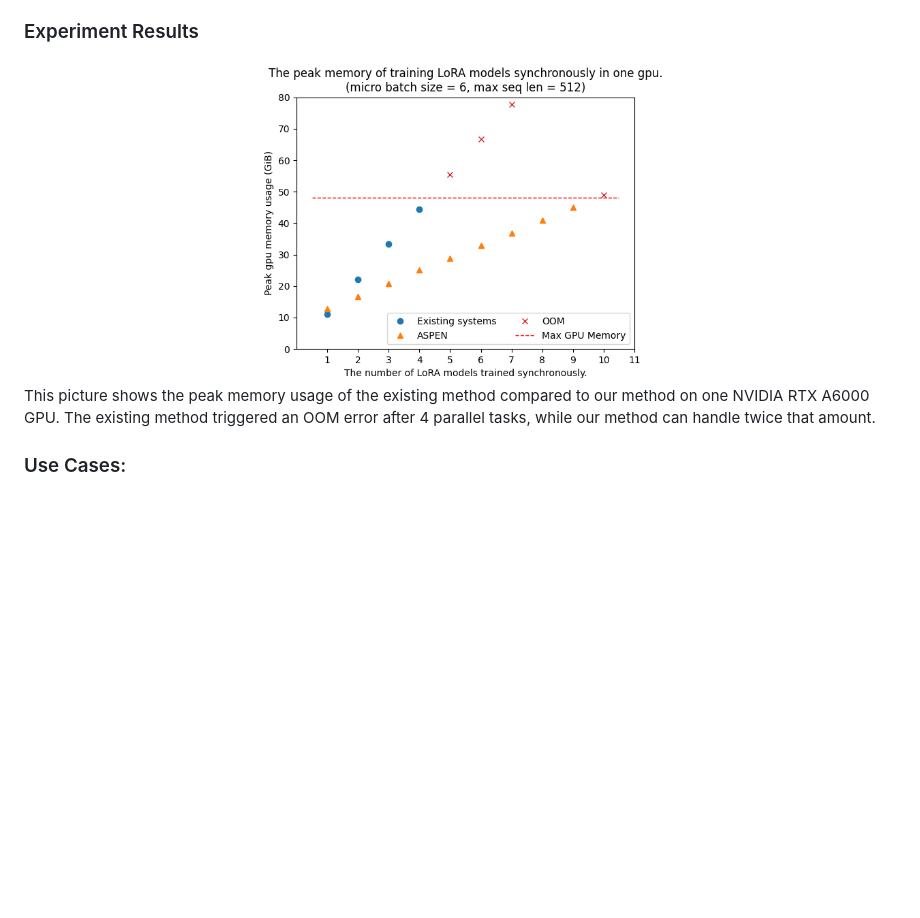
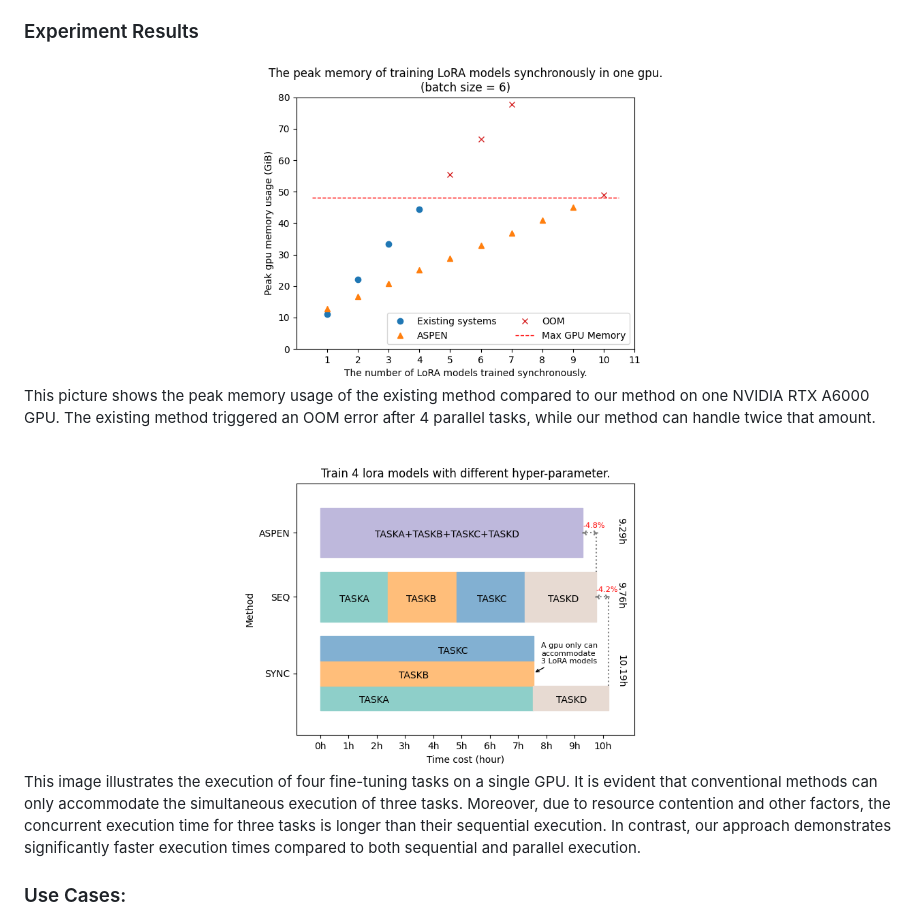
Before and after one commit to TUDB-Labs/mLoRA, a Markdown page: README.md, the part around the change. GitHub-like rendering; pictures changed too: assets/ASPEN-MemTest.png, assets/ASPEN-TimeCost.png (added); blank space fills up the shorter version.

Commit message:
update and add picture

```diff
--- a/README.md
+++ b/README.md
@@ -50,6 +50,10 @@ ASPEN requires [PyTorch](https://pytorch.org/) and [NVIDIA CUDA](https://develop
 <div align="center"><img src="./assets/ASPEN-MemTest.png" width="50%"></div>
 
 This picture shows the peak memory usage of the existing method compared to our method on one NVIDIA RTX A6000 GPU. The existing method triggered an OOM error after 4 parallel tasks, while our method can handle twice that amount.
+
+<div align="center"><img src="./assets/ASPEN-TimeCost.png" width="50%"></div>
+
+This image illustrates the execution of four fine-tuning tasks on a single GPU. It is evident that conventional methods can only accommodate the simultaneous execution of three tasks. Moreover, due to resource contention and other factors, the concurrent execution time for three tasks is longer than their sequential execution. In contrast, our approach demonstrates significantly faster execution times compared to both sequential and parallel execution.
 
 ### Use Cases:
 - Domain-Specific Fine-Tuning: This involves adapting a single model with various parameters particularly for one domain.
```
